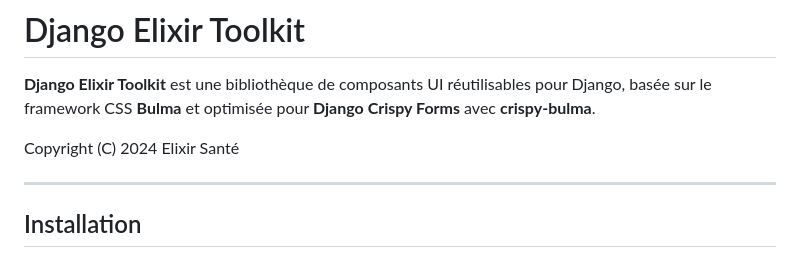
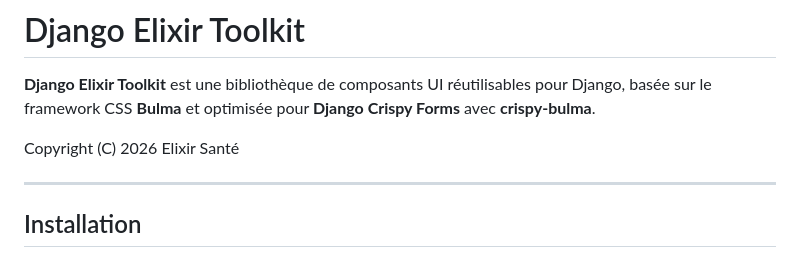
Before and after one commit to elixir-sante/django-elixir-toolkit, a Markdown page: README.md, the part around the change. Rendered like a GitHub page.

```diff
--- a/README.md
+++ b/README.md
@@ -2,7 +2,7 @@
 
 **Django Elixir Toolkit** est une bibliothèque de composants UI réutilisables pour Django, basée sur le framework CSS **Bulma** et optimisée pour **Django Crispy Forms** avec **crispy-bulma**.
 
-Copyright (C) 2024 Elixir Santé
+Copyright (C) 2026 Elixir Santé
 
 ---
 
```
